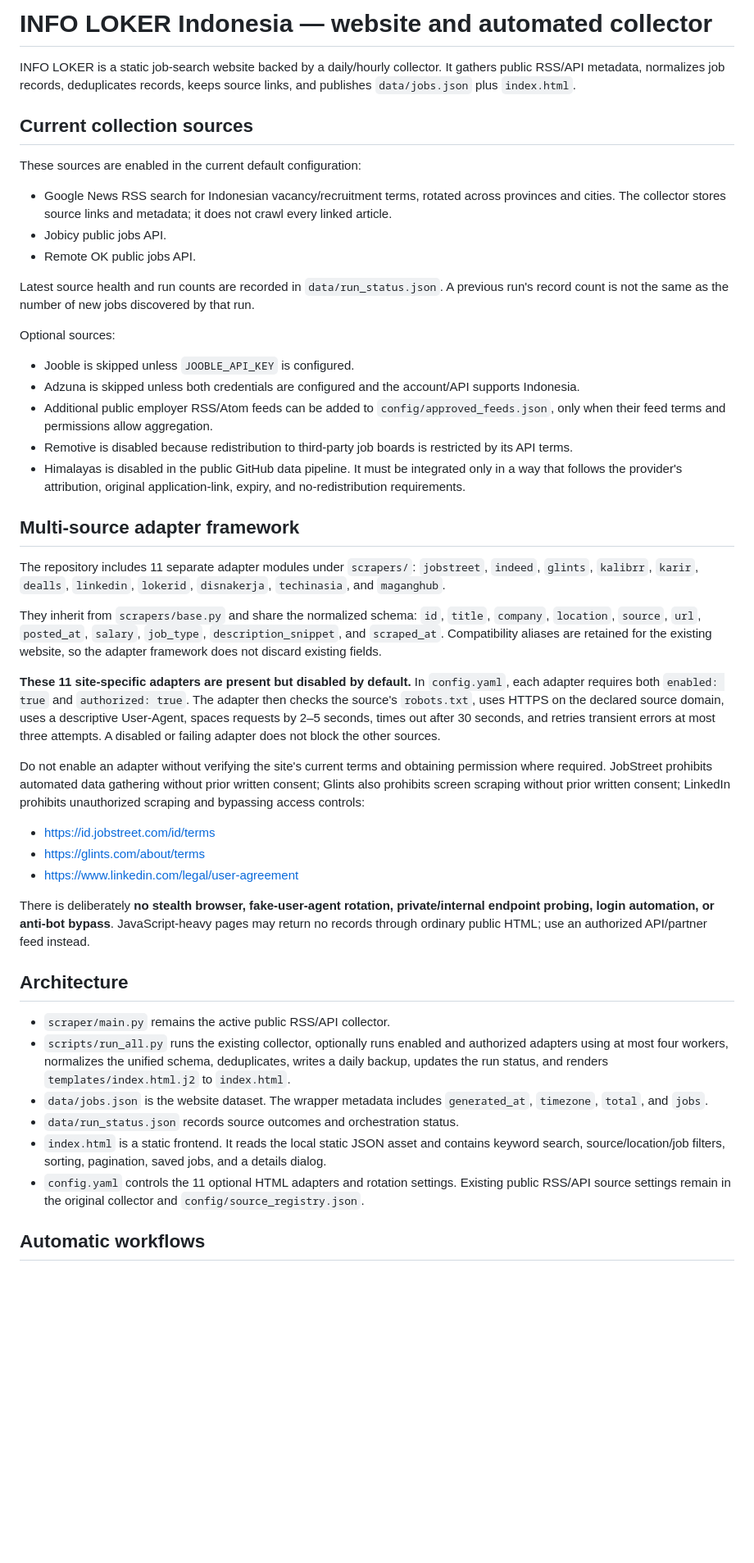
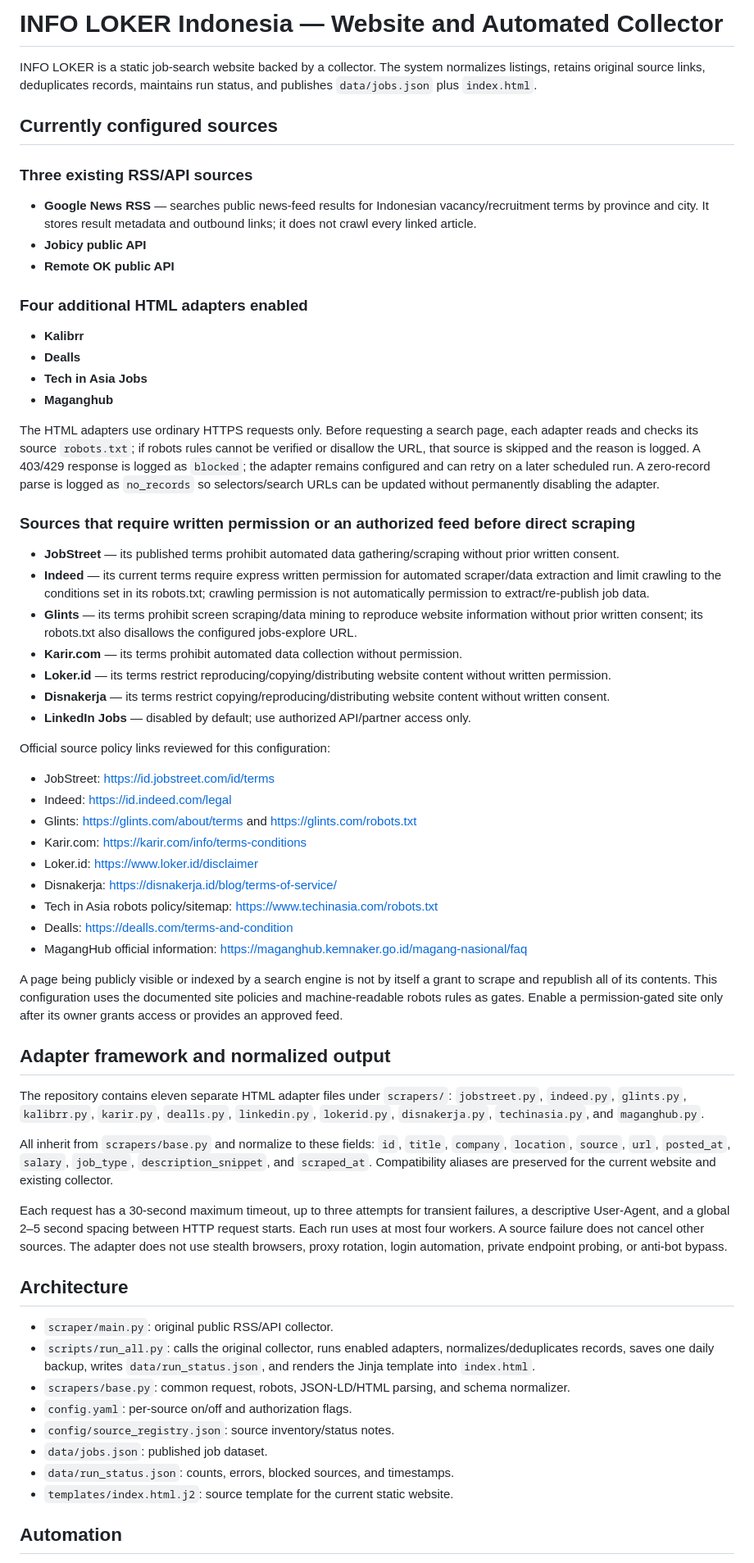
Before and after one commit to reybyoo-maker/SCRAPING-INFO-LOKER, a Markdown page: README.md, the part around one of its changes. Shown at 82% size. Drawn GitHub-style; blank space fills up the shorter version.

Commit message:
docs: clarify active adapters and verified source restrictions

```diff
--- a/README.md
+++ b/README.md
@@ -1,49 +1,65 @@
-# INFO LOKER Indonesia — website and automated collector
+# INFO LOKER Indonesia — Website and Automated Collector
 
-INFO LOKER is a static job-search website backed by a daily/hourly collector. It gathers public RSS/API metadata, normalizes job records, deduplicates records, keeps source links, and publishes `data/jobs.json` plus `index.html`.
+INFO LOKER is a static job-search website backed by a collector. The system normalizes listings, retains original source links, deduplicates records, maintains run status, and publishes `data/jobs.json` plus `index.html`.
 
-## Current collection sources
+## Currently configured sources
 
-These sources are enabled in the current default configuration:
-- Google News RSS search for Indonesian vacancy/recruitment terms, rotated across provinces and cities. The collector stores source links and metadata; it does not crawl every linked article.
-- Jobicy public jobs API.
-- Remote OK public jobs API.
+### Three existing RSS/API sources
+- **Google News RSS** — searches public news-feed results for Indonesian vacancy/recruitment terms by province and city. It stores result metadata and outbound links; it does not crawl every linked article.
+- **Jobicy public API**
+- **Remote OK public API**
 
-Latest source health and run counts are recorded in `data/run_status.json`. A previous run's record count is not the same as the number of new jobs discovered by that run.
+### Four additional HTML adapters enabled
+- **Kalibrr**
+- **Dealls**
+- **Tech in Asia Jobs**
+- **Maganghub**
 
-Optional sources:
-- Jooble is skipped unless `JOOBLE_API_KEY` is configured.
-- Adzuna is skipped unless both credentials are configured and the account/API supports Indonesia.
-- Additional public employer RSS/Atom feeds can be added to `config/approved_feeds.json`, only when their feed terms and permissions allow aggregation.
-- Remotive is disabled because redistribution to third-party job boards is restricted by its API terms.
-- Himalayas is disabled in the public GitHub data pipeline. It must be integrated only in a way that follows the provider's attribution, original application-link, expiry, and no-redistribution requirements.
+The HTML adapters use ordinary HTTPS requests only. Before requesting a search page, each adapter reads and checks its source `robots.txt`; if robots rules cannot be verified or disallow the URL, that source is skipped and the reason is logged. A 403/429 response is logged as `blocked`; the adapter remains configured and can retry on a later scheduled run. A zero-record parse is logged as `no_records` so selectors/search URLs can be updated without permanently disabling the adapter.
 
-## Multi-source adapter framework
+### Sources that require written permission or an authorized feed before direct scraping
+- **JobStreet** — its published terms prohibit automated data gathering/scraping without prior written consent.
+- **Indeed** — its current terms require express written permission for automated scraper/data extraction and limit crawling to the conditions set in its robots.txt; crawling permission is not automatically permission to extract/re-publish job data.
+- **Glints** — its terms prohibit screen scraping/data mining to reproduce website information without prior written consent; its robots.txt also disallows the configured jobs-explore URL.
+- **Karir.com** — its terms prohibit automated data collection without permission.
+- **Loker.id** — its terms restrict reproducing/copying/distributing website content without written permission.
+- **Disnakerja** — its terms restrict copying/reproducing/distributing website content without written consent.
+- **LinkedIn Jobs** — disabled by default; use authorized API/partner access only.
 
-The repository includes 11 separate adapter modules under `scrapers/`:
-`jobstreet`, `indeed`, `glints`, `kalibrr`, `karir`, `dealls`, `linkedin`, `lokerid`, `disnakerja`, `techinasia`, and `maganghub`.
+Official source policy links reviewed for this configuration:
+- JobStreet: https://id.jobstreet.com/id/terms
+- Indeed: https://id.indeed.com/legal
+- Glints: https://glints.com/about/terms and https://glints.com/robots.txt
+- Karir.com: https://karir.com/info/terms-conditions
+- Loker.id: https://www.loker.id/disclaimer
+- Disnakerja: https://disnakerja.id/blog/terms-of-service/
+- Tech in Asia robots policy/sitemap: https://www.techinasia.com/robots.txt
+- Dealls: https://dealls.com/terms-and-condition
+- MagangHub official information: https://maganghub.kemnaker.go.id/magang-nasional/faq
 
-They inherit from `scrapers/base.py` and share the normalized schema:
+A page being publicly visible or indexed by a search engine is not by itself a grant to scrape and republish all of its contents. This configuration uses the documented site policies and machine-readable robots rules as gates. Enable a permission-gated site only after its owner grants access or provides an approved feed.
+
+## Adapter framework and normalized output
+
+The repository contains eleven separate HTML adapter files under `scrapers/`:
+`jobstreet.py`, `indeed.py`, `glints.py`, `kalibrr.py`, `karir.py`, `dealls.py`, `linkedin.py`, `lokerid.py`, `disnakerja.py`, `techinasia.py`, and `maganghub.py`.
+
+All inherit from `scrapers/base.py` and normalize to these fields:
 `id`, `title`, `company`, `location`, `source`, `url`, `posted_at`, `salary`, `job_type`, `description_snippet`, and `scraped_at`.
-Compatibility aliases are retained for the existing website, so the adapter framework does not discard existing fields.
+Compatibility aliases are preserved for the current website and existing collector.
 
-**These 11 site-specific adapters are present but disabled by default.** In `config.yaml`, each adapter requires both `enabled: true` and `authorized: true`. The adapter then checks the source's `robots.txt`, uses HTTPS on the declared source domain, uses a descriptive User-Agent, spaces requests by 2–5 seconds, times out after 30 seconds, and retries transient errors at most three attempts. A disabled or failing adapter does not block the other sources.
-
-Do not enable an adapter without verifying the site's current terms and obtaining permission where required. JobStreet prohibits automated data gathering without prior written consent; Glints also prohibits screen scraping without prior written consent; LinkedIn prohibits unauthorized scraping and bypassing access controls:
-- https://id.jobstreet.com/id/terms
-- https://glints.com/about/terms
-- https://www.linkedin.com/legal/user-agreement
-
-There is deliberately **no stealth browser, fake-user-agent rotation, private/internal endpoint probing, login automation, or anti-bot bypass**. JavaScript-heavy pages may return no records through ordinary public HTML; use an authorized API/partner feed instead.
+Each request has a 30-second maximum timeout, up to three attempts for transient failures, a descriptive User-Agent, and a global 2–5 second spacing between HTTP request starts. Each run uses at most four workers. A source failure does not cancel other sources. The adapter does not use stealth browsers, proxy rotation, login automation, private endpoint probing, or anti-bot bypass.
 
 ## Architecture
 
-- `scraper/main.py` remains the active public RSS/API collector.
-- `scripts/run_all.py` runs the existing collector, optionally runs enabled and authorized adapters using at most four workers, normalizes the unified schema, deduplicates, writes a daily backup, updates the run status, and renders `templates/index.html.j2` to `index.html`.
-- `data/jobs.json` is the website dataset. The wrapper metadata includes `generated_at`, `timezone`, `total`, and `jobs`.
-- `data/run_status.json` records source outcomes and orchestration status.
-- `index.html` is a static frontend. It reads the local static JSON asset and contains keyword search, source/location/job filters, sorting, pagination, saved jobs, and a details dialog.
-- `config.yaml` controls the 11 optional HTML adapters and rotation settings. Existing public RSS/API source settings remain in the original collector and `config/source_registry.json`.
+- `scraper/main.py`: original public RSS/API collector.
+- `scripts/run_all.py`: calls the original collector, runs enabled adapters, normalizes/deduplicates records, saves one daily backup, writes `data/run_status.json`, and renders the Jinja template into `index.html`.
+- `scrapers/base.py`: common request, robots, JSON-LD/HTML parsing, and schema normalizer.
+- `config.yaml`: per-source on/off and authorization flags.
+- `config/source_registry.json`: source inventory/status notes.
+- `data/jobs.json`: published job dataset.
+- `data/run_status.json`: counts, errors, blocked sources, and timestamps.
+- `templates/index.html.j2`: source template for the current static website.
 
-## Automatic workflows
+## Automation
 
```
Also changed, not shown: other parts of README.md (+17 -22 lines).
